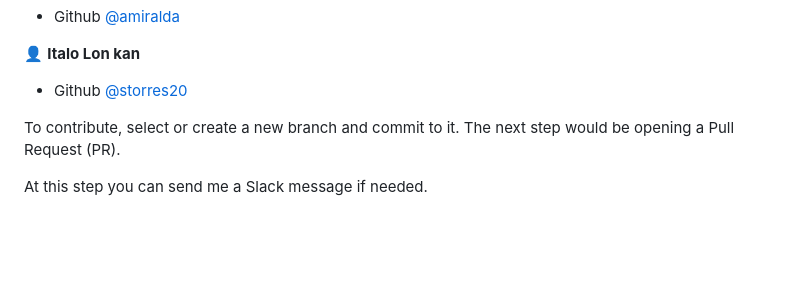
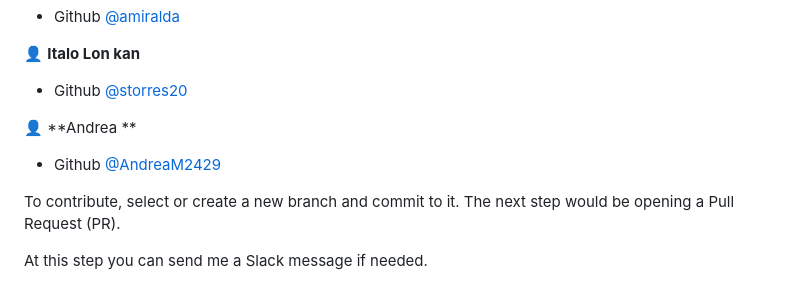
Before and after one commit to cancelei/Portfolio-Cancelei, a Markdown page: README.md, the part around the change. GitHub-like rendering; blank space fills up the shorter version.

Commit message:
Minor Readme Update.

```diff
--- a/README.md
+++ b/README.md
@@ -177,6 +177,9 @@ Feel free to check the issues page, if there is no known issue, you can co-creat
 
 - Github [@storres20](https://github.com/storres20)
 
+👤 **Andrea **
+
+- Github [@AndreaM2429](https://github.com/AndreaM2429)
 
 To contribute, select or create a new branch and commit to it. The next step would be opening a Pull Request (PR).
 
```
